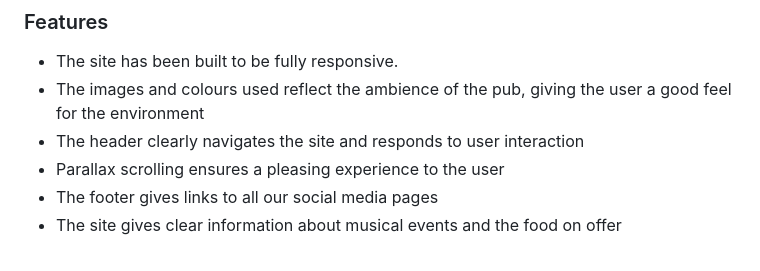
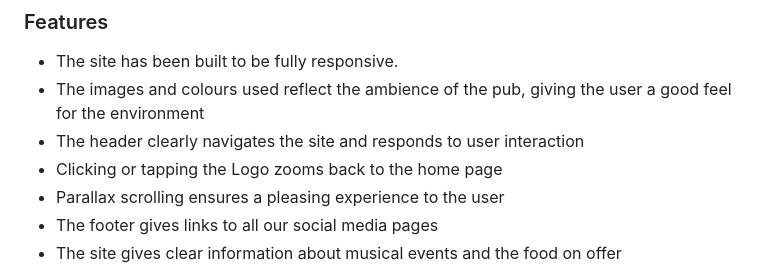
Before and after one commit to Braxxian/The-Auld-Pub, a Markdown page: README.md, the part around one of its changes. GitHub-like rendering.

```diff
--- a/README.md
+++ b/README.md
@@ -36,6 +36,7 @@
 * The images and colours used reflect the ambience of
 the pub, giving the user a good feel for the environment
 * The header clearly navigates the site and responds to user interaction
+* Clicking or tapping the Logo zooms back to the home page
 * Parallax scrolling ensures a pleasing experience to the user
 * The footer gives links to all our social media pages
 * The site gives clear information about musical events and the food on offer
```
Also changed, not shown: other parts of README.md (+19 -1 lines), docs/IphoneSE 375px.JPG (added), docs/Samsung Galaxy S20 ultra 412px.JPG (added), docs/ipad air 820px.JPG (added), docs/iphone 12 pro 390px.JPG (added), docs/nesthub max 1280pxJPG.JPG (added).
